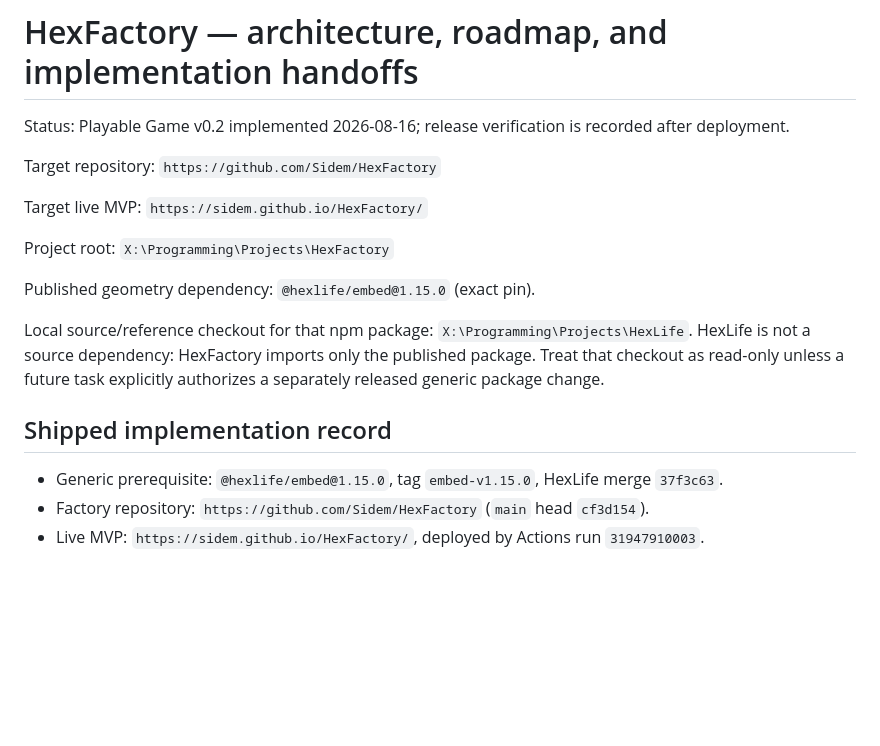
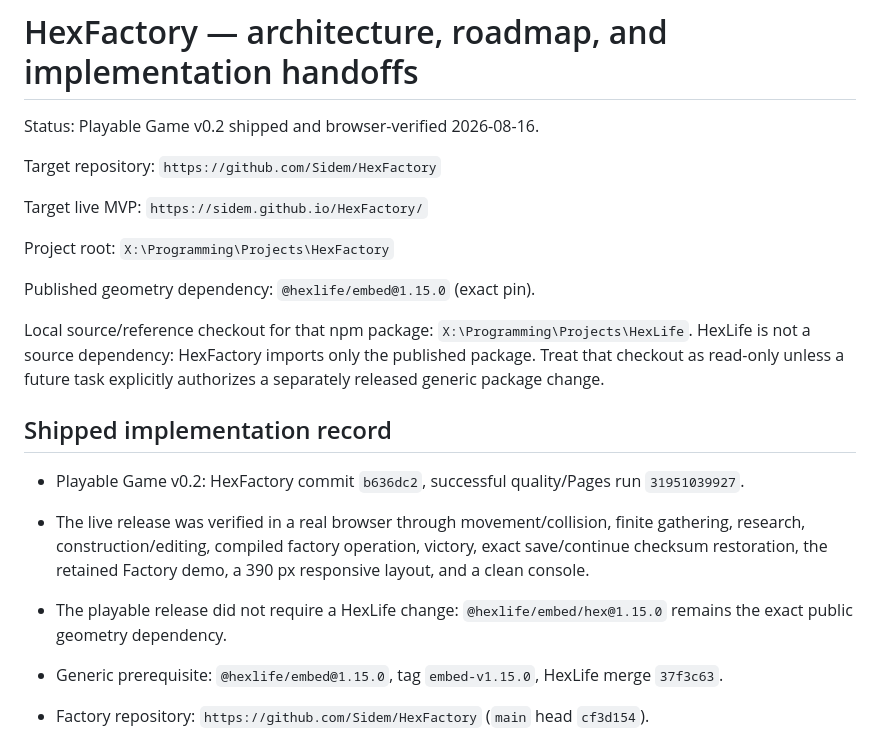
Before and after one commit to Sidem/HexFactory, a Markdown page: docs/HEXFACTORY-PLAN.md, the part around the change. Drawn GitHub-style; blank space fills up the shorter version.

Commit message:
docs: record v0.2 release verification

```diff
--- a/docs/HEXFACTORY-PLAN.md
+++ b/docs/HEXFACTORY-PLAN.md
@@ -1,6 +1,6 @@
 # HexFactory — architecture, roadmap, and implementation handoffs
 
-Status: Playable Game v0.2 implemented 2026-08-16; release verification is recorded after deployment.
+Status: Playable Game v0.2 shipped and browser-verified 2026-08-16.
 
 Target repository: `https://github.com/Sidem/HexFactory`
 
@@ -15,6 +15,13 @@ not a source dependency: HexFactory imports only the published package. Treat th
 read-only unless a future task explicitly authorizes a separately released generic package change.
 
 ## Shipped implementation record
+
+- Playable Game v0.2: HexFactory commit `b636dc2`, successful quality/Pages run `31951039927`.
+- The live release was verified in a real browser through movement/collision, finite gathering,
+  research, construction/editing, compiled factory operation, victory, exact save/continue checksum
+  restoration, the retained Factory demo, a 390 px responsive layout, and a clean console.
+- The playable release did not require a HexLife change: `@hexlife/embed/hex@1.15.0` remains the
+  exact public geometry dependency.
 
 - Generic prerequisite: `@hexlife/embed@1.15.0`, tag `embed-v1.15.0`, HexLife merge `37f3c63`.
 - Factory repository: `https://github.com/Sidem/HexFactory` (`main` head `cf3d154`).
```
